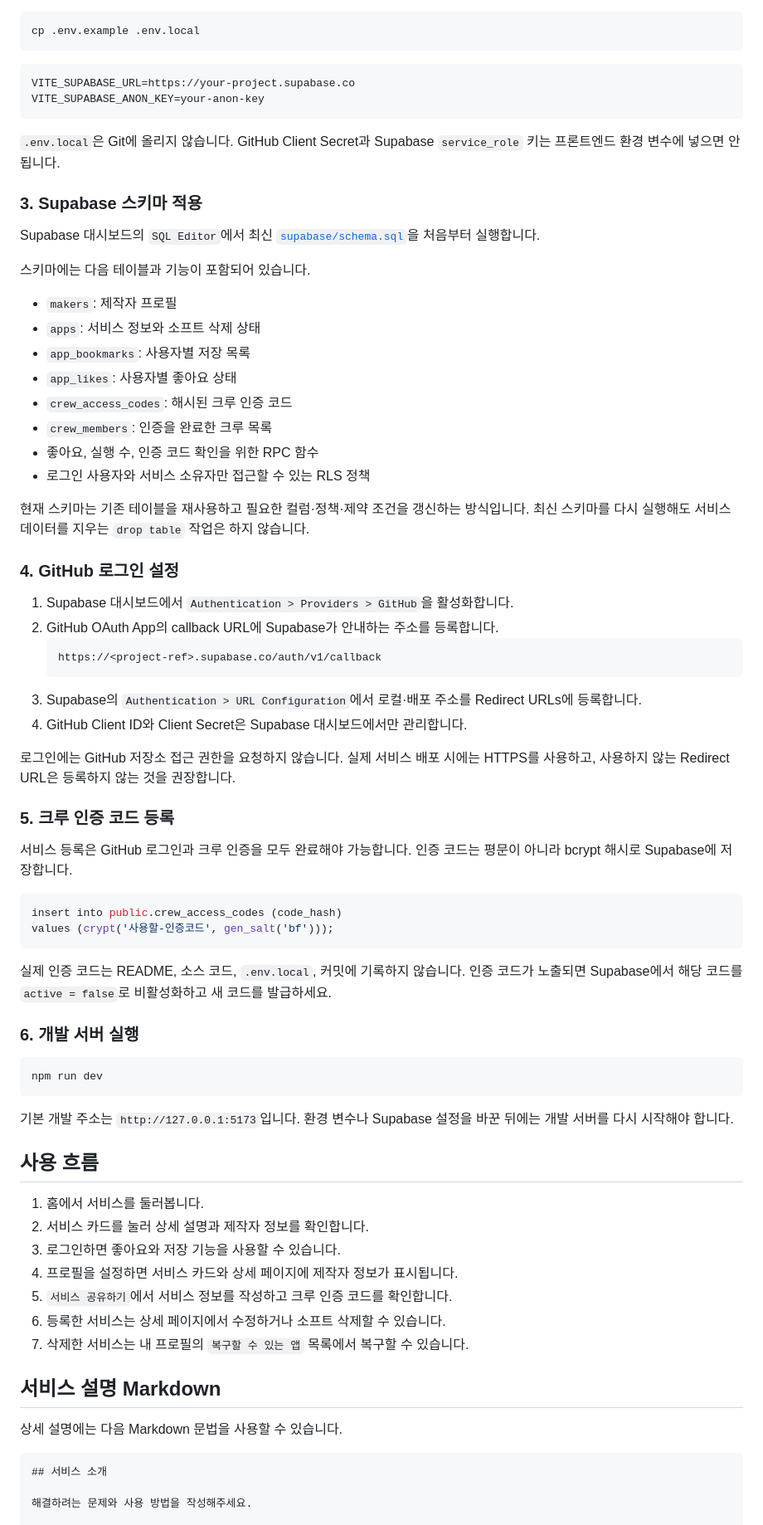
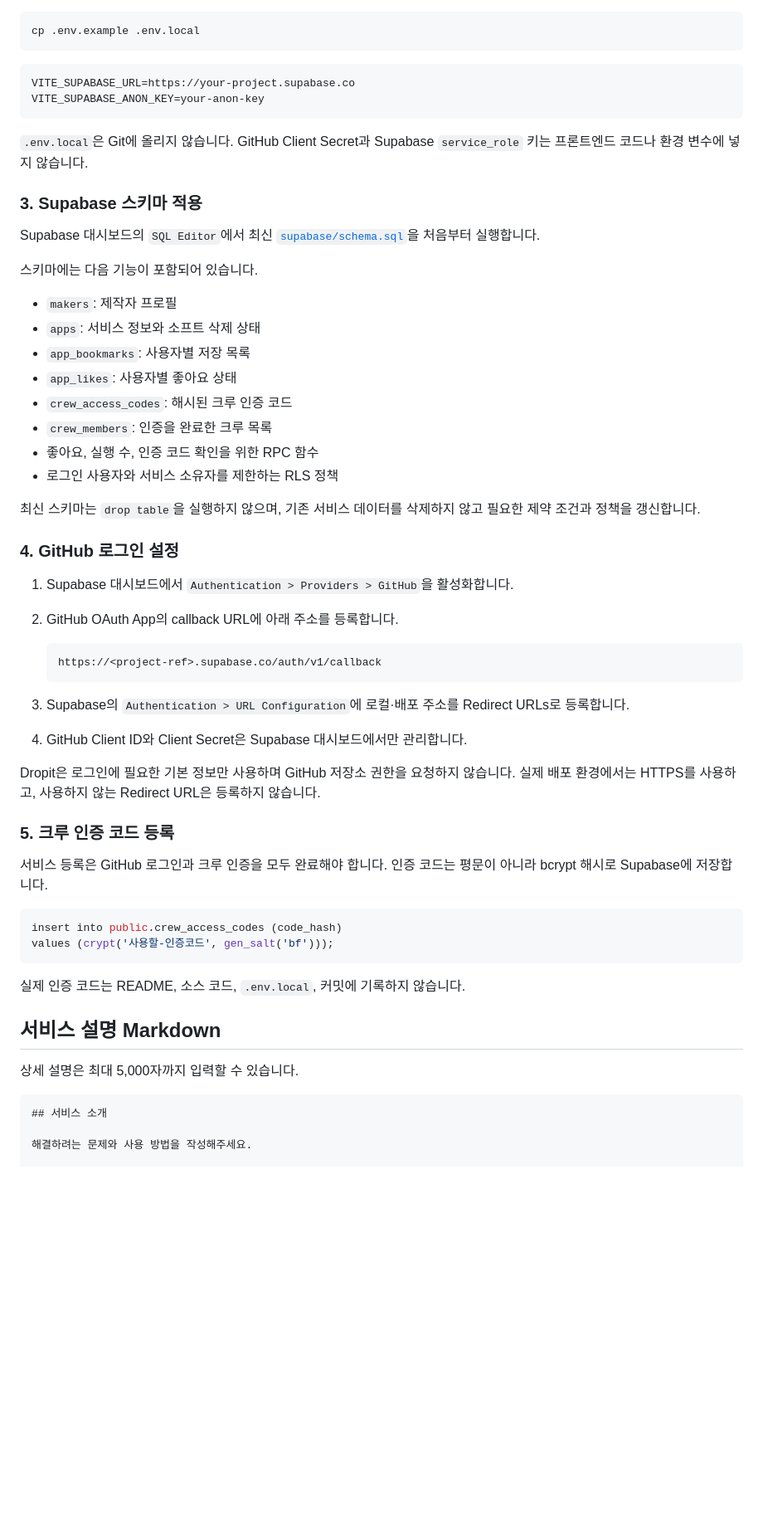
Before and after one commit to woowacourse-teams/2026-shout-outz, a Markdown page: README.md, the part around one of its changes. Shown at 83% size. Rendered like a GitHub page; blank space fills up the shorter version.

````diff
--- a/README.md
+++ b/README.md
@@ -49,13 +100,13 @@ VITE_SUPABASE_URL=https://your-project.supabase.co
 VITE_SUPABASE_ANON_KEY=your-anon-key
 ```
 
-`.env.local`은 Git에 올리지 않습니다. GitHub Client Secret과 Supabase `service_role` 키는 프론트엔드 환경 변수에 넣으면 안 됩니다.
+`.env.local`은 Git에 올리지 않습니다. GitHub Client Secret과 Supabase `service_role` 키는 프론트엔드 코드나 환경 변수에 넣지 않습니다.
 
 ### 3. Supabase 스키마 적용
 
 Supabase 대시보드의 `SQL Editor`에서 최신 [`supabase/schema.sql`](supabase/schema.sql)을 처음부터 실행합니다.
 
-스키마에는 다음 테이블과 기능이 포함되어 있습니다.
+스키마에는 다음 기능이 포함되어 있습니다.
 
 - `makers`: 제작자 프로필
 - `apps`: 서비스 정보와 소프트 삭제 상태
@@ -64,54 +115,38 @@ Supabase 대시보드의 `SQL Editor`에서 최신 [`supabase/schema.sql`](supab
 - `crew_access_codes`: 해시된 크루 인증 코드
 - `crew_members`: 인증을 완료한 크루 목록
 - 좋아요, 실행 수, 인증 코드 확인을 위한 RPC 함수
-- 로그인 사용자와 서비스 소유자만 접근할 수 있는 RLS 정책
+- 로그인 사용자와 서비스 소유자를 제한하는 RLS 정책
 
-현재 스키마는 기존 테이블을 재사용하고 필요한 컬럼·정책·제약 조건을 갱신하는 방식입니다. 최신 스키마를 다시 실행해도 서비스 데이터를 지우는 `drop table` 작업은 하지 않습니다.
+최신 스키마는 `drop table`을 실행하지 않으며, 기존 서비스 데이터를 삭제하지 않고 필요한 제약 조건과 정책을 갱신합니다.
 
 ### 4. GitHub 로그인 설정
 
 1. Supabase 대시보드에서 `Authentication > Providers > GitHub`을 활성화합니다.
-2. GitHub OAuth App의 callback URL에 Supabase가 안내하는 주소를 등록합니다.
+2. GitHub OAuth App의 callback URL에 아래 주소를 등록합니다.
+
    ```text
    https://<project-ref>.supabase.co/auth/v1/callback
    ```
-3. Supabase의 `Authentication > URL Configuration`에서 로컬·배포 주소를 Redirect URLs에 등록합니다.
+
+3. Supabase의 `Authentication > URL Configuration`에 로컬·배포 주소를 Redirect URLs로 등록합니다.
 4. GitHub Client ID와 Client Secret은 Supabase 대시보드에서만 관리합니다.
 
-로그인에는 GitHub 저장소 접근 권한을 요청하지 않습니다. 실제 서비스 배포 시에는 HTTPS를 사용하고, 사용하지 않는 Redirect URL은 등록하지 않는 것을 권장합니다.
+Dropit은 로그인에 필요한 기본 정보만 사용하며 GitHub 저장소 권한을 요청하지 않습니다. 실제 배포 환경에서는 HTTPS를 사용하고, 사용하지 않는 Redirect URL은 등록하지 않습니다.
 
 ### 5. 크루 인증 코드 등록
 
-서비스 등록은 GitHub 로그인과 크루 인증을 모두 완료해야 가능합니다. 인증 코드는 평문이 아니라 bcrypt 해시로 Supabase에 저장합니다.
+서비스 등록은 GitHub 로그인과 크루 인증을 모두 완료해야 합니다. 인증 코드는 평문이 아니라 bcrypt 해시로 Supabase에 저장합니다.
 
 ```sql
 insert into public.crew_access_codes (code_hash)
 values (crypt('사용할-인증코드', gen_salt('bf')));
 ```
 
-실제 인증 코드는 README, 소스 코드, `.env.local`, 커밋에 기록하지 않습니다. 인증 코드가 노출되면 Supabase에서 해당 코드를 `active = false`로 비활성화하고 새 코드를 발급하세요.
-
-### 6. 개발 서버 실행
-
-```bash
-npm run dev
-```
-
-기본 개발 주소는 `http://127.0.0.1:5173`입니다. 환경 변수나 Supabase 설정을 바꾼 뒤에는 개발 서버를 다시 시작해야 합니다.
-
-## 사용 흐름
-
-1. 홈에서 서비스를 둘러봅니다.
-2. 서비스 카드를 눌러 상세 설명과 제작자 정보를 확인합니다.
-3. 로그인하면 좋아요와 저장 기능을 사용할 수 있습니다.
-4. 프로필을 설정하면 서비스 카드와 상세 페이지에 제작자 정보가 표시됩니다.
-5. `서비스 공유하기`에서 서비스 정보를 작성하고 크루 인증 코드를 확인합니다.
-6. 등록한 서비스는 상세 페이지에서 수정하거나 소프트 삭제할 수 있습니다.
-7. 삭제한 서비스는 내 프로필의 `복구할 수 있는 앱` 목록에서 복구할 수 있습니다.
+실제 인증 코드는 README, 소스 코드, `.env.local`, 커밋에 기록하지 않습니다.
 
 ## 서비스 설명 Markdown
 
-상세 설명에는 다음 Markdown 문법을 사용할 수 있습니다.
+상세 설명은 최대 5,000자까지 입력할 수 있습니다.
 
 ```md
 ## 서비스 소개
````
Also changed, not shown: other parts of README.md (+76 -29 lines).
